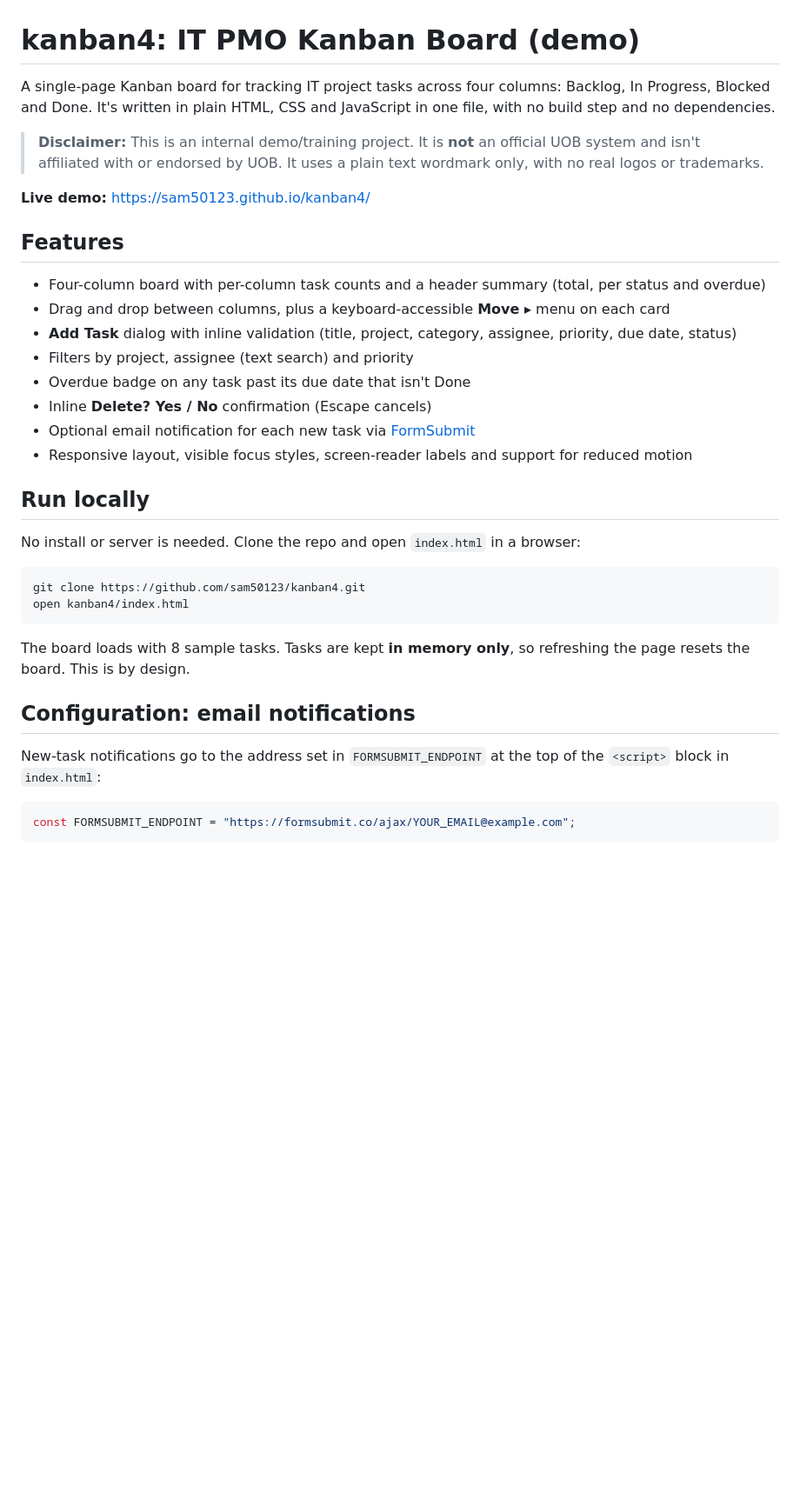
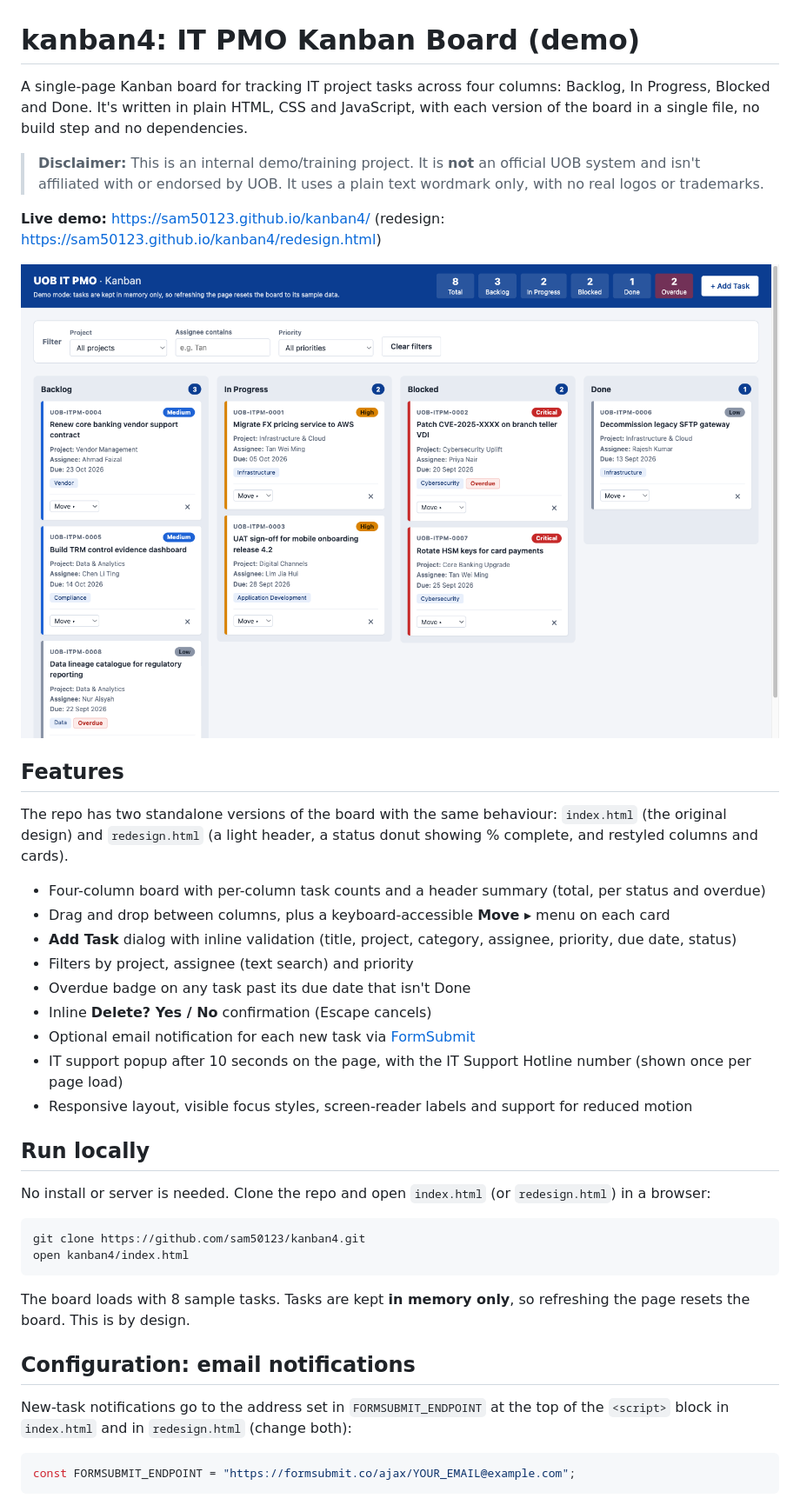
Before and after one commit to sam50123/kanban4, a Markdown page: README.md, the part around one of its changes. Shown at 87% size. Rendered like a GitHub page; pictures changed too: docs/screenshot.png (added); blank space fills up the shorter version.

````diff
--- a/README.md
+++ b/README.md
@@ -1,12 +1,16 @@
 # kanban4: IT PMO Kanban Board (demo)
 
-A single-page Kanban board for tracking IT project tasks across four columns: Backlog, In Progress, Blocked and Done. It's written in plain HTML, CSS and JavaScript in one file, with no build step and no dependencies.
+A single-page Kanban board for tracking IT project tasks across four columns: Backlog, In Progress, Blocked and Done. It's written in plain HTML, CSS and JavaScript, with each version of the board in a single file, no build step and no dependencies.
 
 > **Disclaimer:** This is an internal demo/training project. It is **not** an official UOB system and isn't affiliated with or endorsed by UOB. It uses a plain text wordmark only, with no real logos or trademarks.
 
-**Live demo:** https://sam50123.github.io/kanban4/
+**Live demo:** https://sam50123.github.io/kanban4/ (redesign: https://sam50123.github.io/kanban4/redesign.html)
+
+![Screenshot of the Kanban board showing the Backlog, In Progress, Blocked and Done columns with sample tasks](docs/screenshot.png)
 
 ## Features
+
+The repo has two standalone versions of the board with the same behaviour: `index.html` (the original design) and `redesign.html` (a light header, a status donut showing % complete, and restyled columns and cards).
 
 - Four-column board with per-column task counts and a header summary (total, per status and overdue)
 - Drag and drop between columns, plus a keyboard-accessible **Move ▸** menu on each card
@@ -15,11 +19,12 @@ A single-page Kanban board for tracking IT project tasks across four columns: Ba
 - Overdue badge on any task past its due date that isn't Done
 - Inline **Delete? Yes / No** confirmation (Escape cancels)
 - Optional email notification for each new task via [FormSubmit](https://formsubmit.co)
+- IT support popup after 10 seconds on the page, with the IT Support Hotline number (shown once per page load)
 - Responsive layout, visible focus styles, screen-reader labels and support for reduced motion
 
 ## Run locally
 
-No install or server is needed. Clone the repo and open `index.html` in a browser:
+No install or server is needed. Clone the repo and open `index.html` (or `redesign.html`) in a browser:
 
 ```bash
 git clone https://github.com/sam50123/kanban4.git
@@ -30,7 +35,7 @@ The board loads with 8 sample tasks. Tasks are kept **in memory only**, so refre
 
 ## Configuration: email notifications
 
-New-task notifications go to the address set in `FORMSUBMIT_ENDPOINT` at the top of the `<script>` block in `index.html`:
+New-task notifications go to the address set in `FORMSUBMIT_ENDPOINT` at the top of the `<script>` block in `index.html` and in `redesign.html` (change both):
 
 ```js
 const FORMSUBMIT_ENDPOINT = "https://formsubmit.co/ajax/YOUR_EMAIL@example.com";
````
Also changed, not shown: other parts of README.md (+5 -2 lines), .claude/commands/publish.md (+23 -4 lines), 4 other files.
